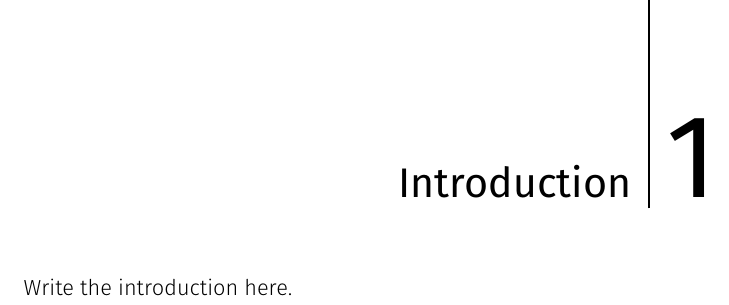
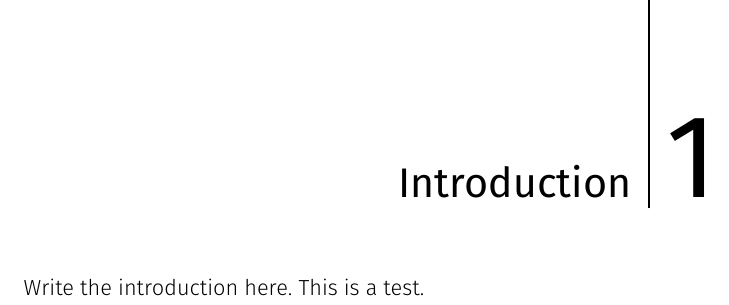
Before and after one commit to nilsejensen28/master_thesis, a LaTeX thesis (thesis.tex, which reads content/chapters/indroduction.tex): part of page 6 of 7, cut so that both start at the same text. Compiled offline with XeLaTeX.

Commit message:
Small fixes

```diff
--- a/content/chapters/indroduction.tex
+++ b/content/chapters/indroduction.tex
@@ -1,3 +1,3 @@
 \chapter{Introduction}
 
-Write the introduction here.
+Write the introduction here. This is a test.
```
